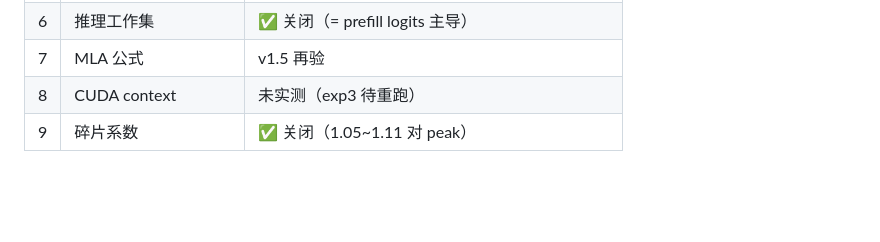
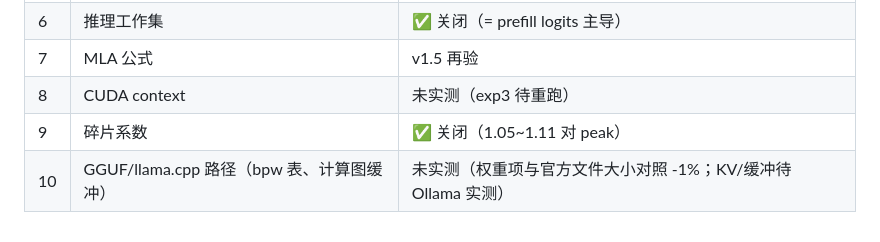
Before and after one commit to lix77777777/vram-calc, a Markdown page: docs/formulas.md, the part around the change. Rendered like a GitHub page; blank space fills up the shorter version.

```diff
--- a/docs/formulas.md
+++ b/docs/formulas.md
@@ -157,3 +157,4 @@ M_overhead = C_cuda + 碎片系数 × 小计
 | 7 | MLA 公式 | v1.5 再验 |
 | 8 | CUDA context | 未实测（exp3 待重跑） |
 | 9 | 碎片系数 | ✅ 关闭（1.05~1.11 对 peak） |
+| 10 | GGUF/llama.cpp 路径（bpw 表、计算图缓冲） | 未实测（权重项与官方文件大小对照 -1%；KV/缓冲待 Ollama 实测） |
```
Also changed, not shown: README.md (+18 -0 lines), README_zh.md (+17 -0 lines), docs/demo.gif (added), 11 other files.
